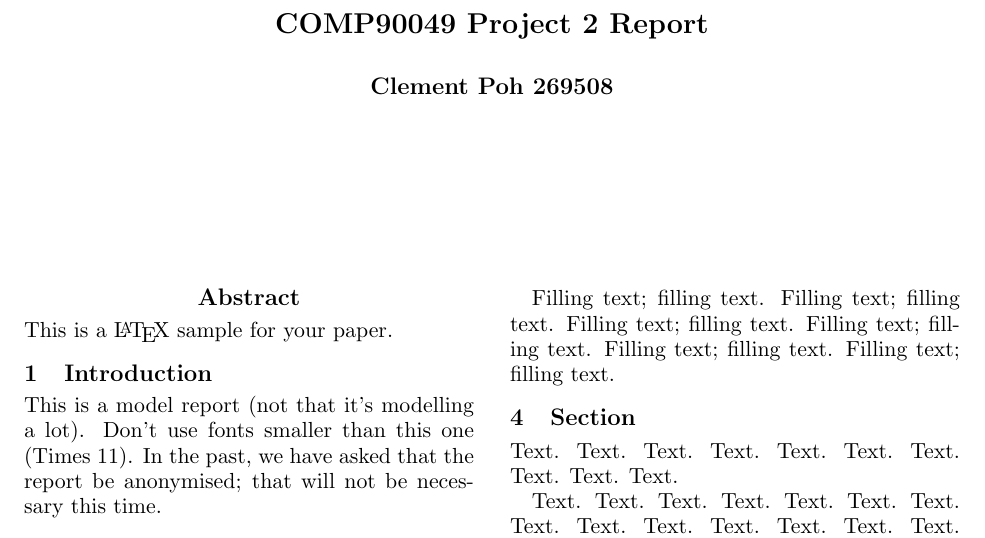
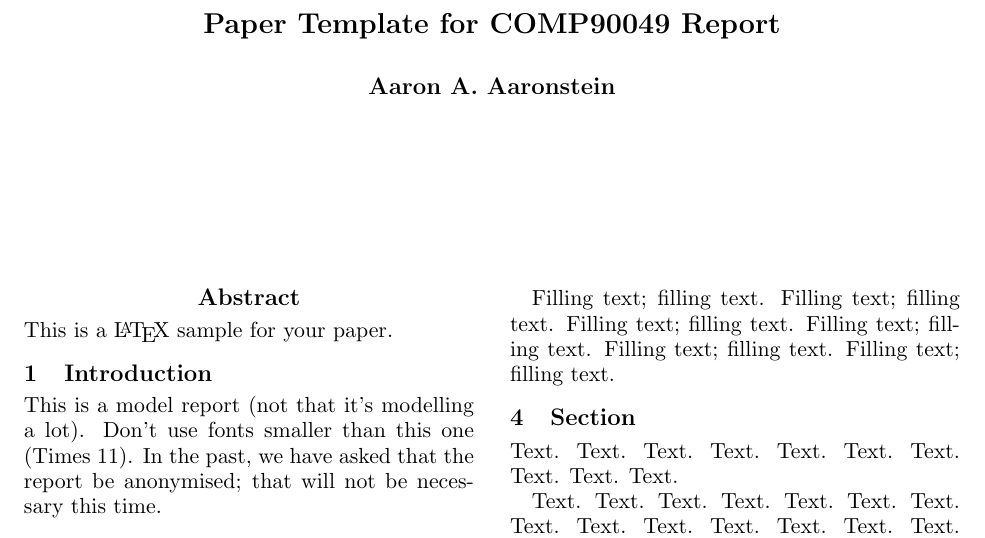
Before and after one commit to clementpoh/knowledge-tech-classifier, a LaTeX paper (report/report-template.tex): part of the page, cut at the place of the change. Compiled offline with pdfLaTeX.

```diff
--- a/report/report-template.tex
+++ b/report/report-template.tex
@@ -4,9 +4,9 @@
 
 
 
-\title{COMP90049 Project 2 Report}
+\title{Paper Template for COMP90049 Report}
 \author
-{Clement Poh 269508}
+{Aaron A. Aaronstein}
 
 
 
```
